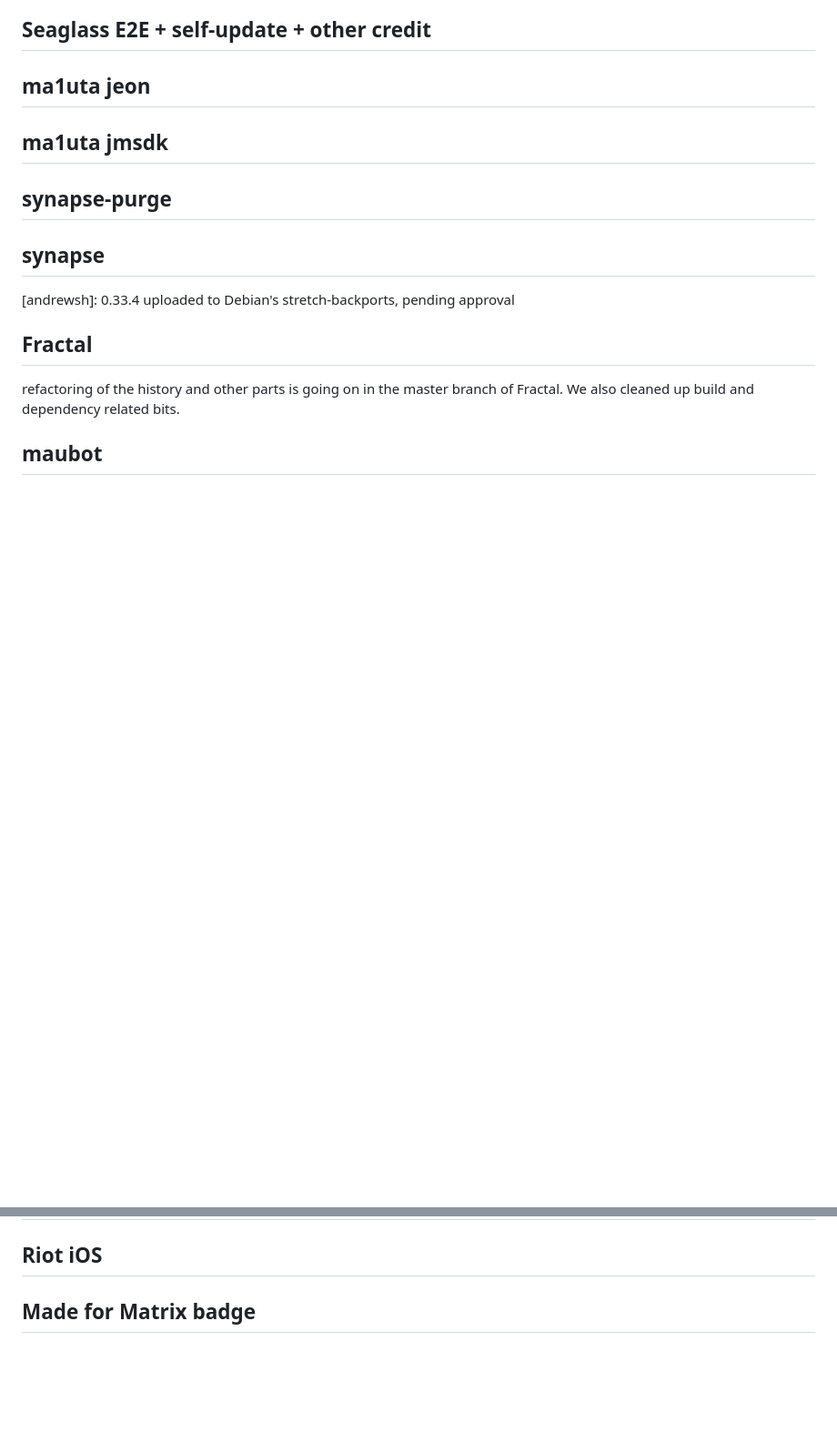
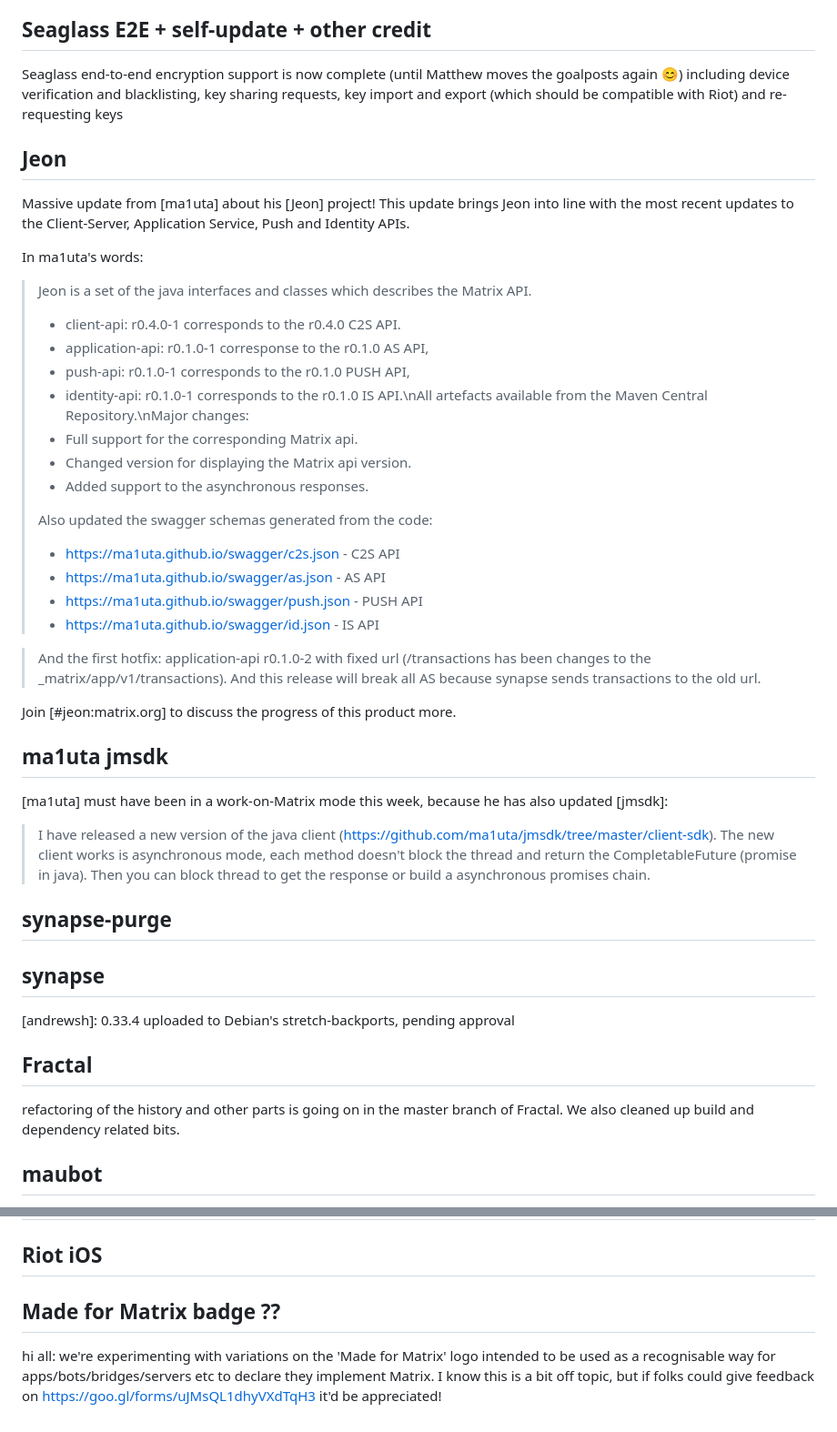
Before and after one commit to benparsons/matrix-notes, a Markdown page: twim/twim-2018-09-21.md, 2 parts joined by grey strips. Shown: that part at 91% size. Drawn GitHub-style; blank space fills up the shorter version.

```diff
--- a/twim/twim-2018-09-21.md
+++ b/twim/twim-2018-09-21.md
@@ -14,9 +39,39 @@
 
 ## Seaglass E2E + self-update + other credit
 
-## ma1uta jeon
+Seaglass end-to-end encryption support is now complete (until Matthew moves the goalposts again 😊) including device verification and blacklisting, key sharing requests, key import and export (which should be compatible with Riot) and re-requesting keys
+
+## Jeon
+
+Massive update from [ma1uta] about his [Jeon] project! This update brings Jeon into line with the most recent updates to the Client-Server, Application Service, Push and Identity APIs.
+
+In ma1uta's words:
+
+> Jeon is a set of the java interfaces and classes which describes the Matrix API.
+>
+> * client-api: r0.4.0-1 corresponds to the r0.4.0 C2S API.
+> * application-api: r0.1.0-1 corresponse to the r0.1.0 AS API,
+> * push-api: r0.1.0-1 corresponds to the r0.1.0 PUSH API,
+> * identity-api: r0.1.0-1 corresponds to the r0.1.0 IS API.\nAll artefacts available from the Maven Central Repository.\nMajor changes:
+> * Full support for the corresponding Matrix api.
+> * Changed version for displaying the Matrix api version.
+> * Added support to the asynchronous responses.
+>
+> Also updated the swagger schemas generated from the code:
+> * <https://ma1uta.github.io/swagger/c2s.json> - C2S API
+> * <https://ma1uta.github.io/swagger/as.json> - AS API
+> * <https://ma1uta.github.io/swagger/push.json> - PUSH API
+> * <https://ma1uta.github.io/swagger/id.json> - IS API
+
+> And the first hotfix: application-api r0.1.0-2 with fixed url (/transactions has been changes to the _matrix/app/v1/transactions). And this release will break all AS because synapse sends transactions to the old url.
+
+Join [#jeon:matrix.org] to discuss the progress of this product more.
 
 ## ma1uta jmsdk
+
+[ma1uta] must have been in a work-on-Matrix mode this week, because he has also updated [jmsdk]:
+
+> I have released a new version of the java client (https://github.com/ma1uta/jmsdk/tree/master/client-sdk). The new client works is asynchronous mode, each method doesn't block the thread and return the CompletableFuture (promise in java). Then you can block thread to get the response or build a asynchronous promises chain.
 
 ## synapse-purge
 
@@ -40,4 +95,6 @@ I made some updates to maubot and fixed most of the sedbot (S. Edbot) issues peo
 
 ## Riot iOS
 
-## Made for Matrix badge
+## Made for Matrix badge ??
+
+hi all: we're experimenting with variations on the 'Made for Matrix' logo intended to be used as a recognisable way for apps/bots/bridges/servers etc to declare they implement Matrix. I know this is a bit off topic, but if folks could give feedback on https://goo.gl/forms/uJMsQL1dhyVXdTqH3 it'd be appreciated!
```
Also changed, not shown: other parts of twim/twim-2018-09-21.md (+25 -0 lines), twim/fluffychat-openstore.png (added).
